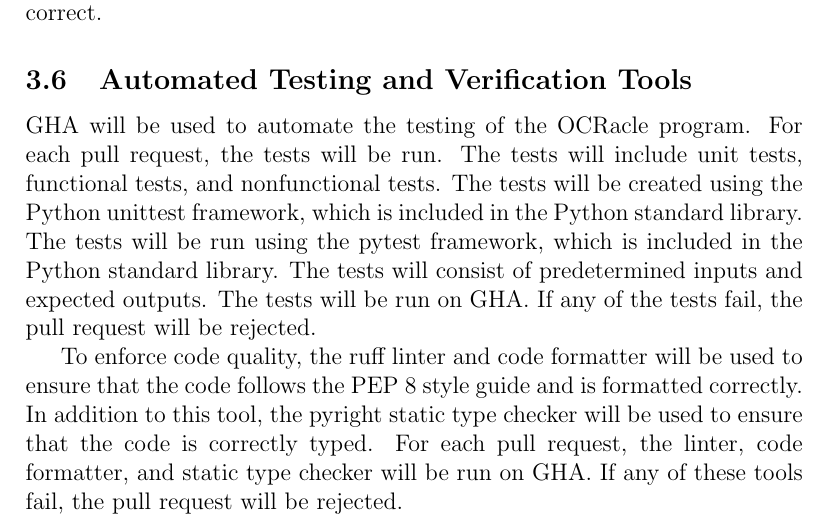
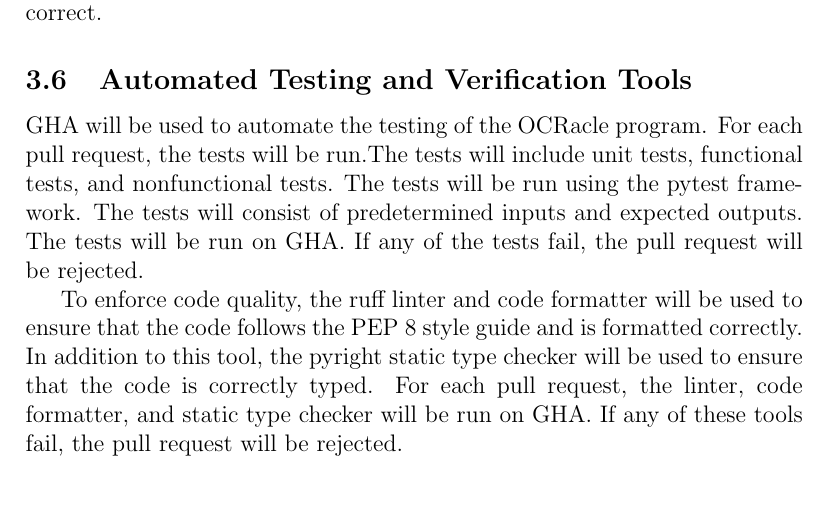
Before and after one commit to ptrandev/OCRacle, a LaTeX document (docs/VnVPlan/VnVPlan.tex): part of page 9 of 24, cut so that both start at the same text, the shorter picture padded with empty space. Compiled offline with pdfLaTeX.

Commit message:
removed unittest; removed mention of framework being included in python std lib

```diff
--- a/docs/VnVPlan/VnVPlan.tex
+++ b/docs/VnVPlan/VnVPlan.tex
@@ -289,11 +289,9 @@ feedback of the code walkthroughs to ensure that the code is correct.
 \label{sec:AutomatedTesting}
 
 GHA will be used to automate the testing of the \progname{} program. For
-each pull request, the tests will be run. The tests will include unit tests,
-functional tests, and nonfunctional tests. The tests will be created using the
-Python unittest framework, which is included in the Python standard library. The
-tests will be run using the pytest framework, which is included in the Python
-standard library. The tests will consist of predetermined inputs and expected
+each pull request, the tests will be run.The tests will include unit tests,
+functional tests, and nonfunctional tests. The tests will be run using the
+pytest framework. The tests will consist of predetermined inputs and expected
 outputs. The tests will be run on GHA. If any of the tests fail, the
 pull request will be rejected.
 
```
Also changed, not shown: docs/VnVPlan/VnVPlan.pdf.
